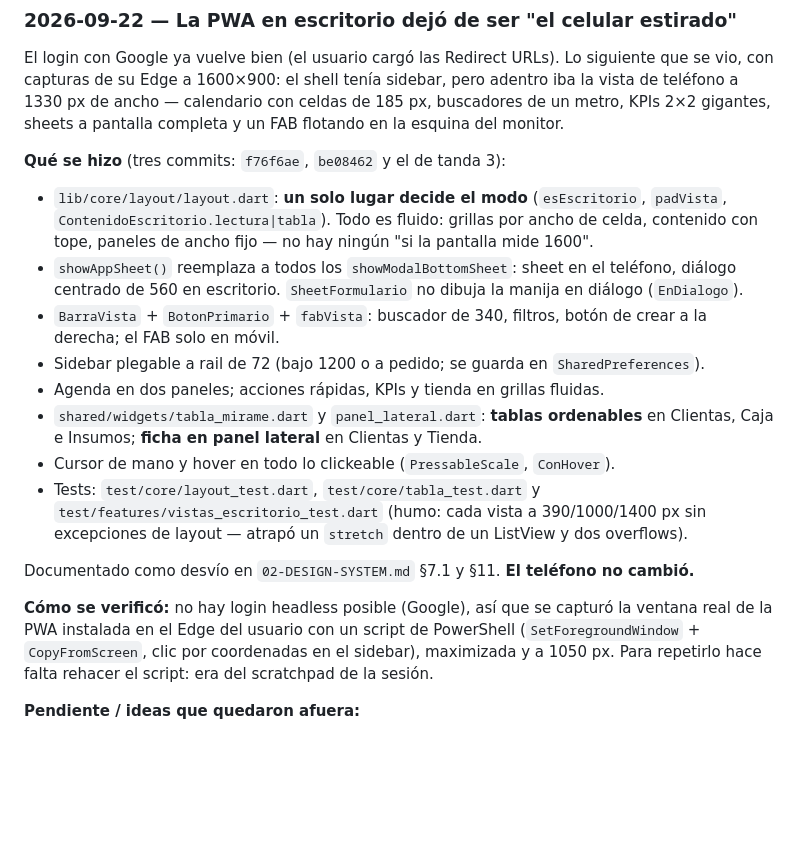
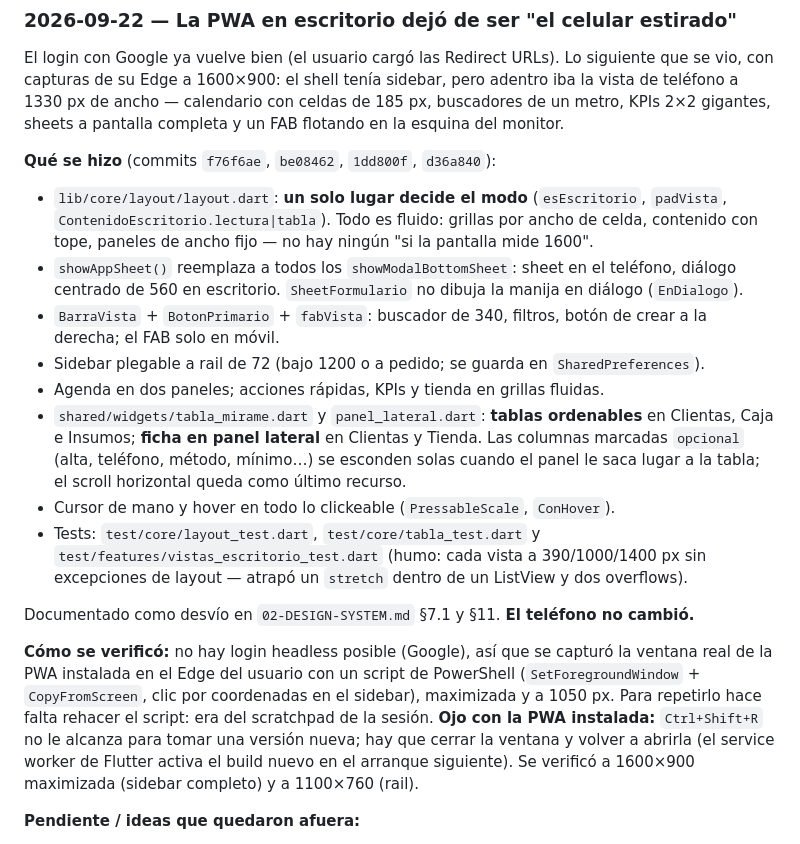
Before and after one commit to santiagoadet7823-dev/mirame-app, a Markdown page: HANDOFF.md, the part around the change. Drawn GitHub-style; blank space fills up the shorter version.

Commit message:
docs(handoff): commits del modo escritorio y cómo recargar la PWA instalada
Co-Authored-By: Claude Opus 5 <noreply@anthropic.com>

```diff
--- a/HANDOFF.md
+++ b/HANDOFF.md
@@ -968,7 +968,7 @@ vio, con capturas de su Edge a 1600×900: el shell tenía sidebar, pero adentro
 teléfono a 1330 px de ancho — calendario con celdas de 185 px, buscadores de un metro, KPIs 2×2
 gigantes, sheets a pantalla completa y un FAB flotando en la esquina del monitor.
 
-**Qué se hizo** (tres commits: `f76f6ae`, `be08462` y el de tanda 3):
+**Qué se hizo** (commits `f76f6ae`, `be08462`, `1dd800f`, `d36a840`):
 
 - `lib/core/layout/layout.dart`: **un solo lugar decide el modo** (`esEscritorio`, `padVista`,
   `ContenidoEscritorio.lectura|tabla`). Todo es fluido: grillas por ancho de celda, contenido con
@@ -980,7 +980,9 @@ gigantes, sheets a pantalla completa y un FAB flotando en la esquina del monitor
 - Sidebar plegable a rail de 72 (bajo 1200 o a pedido; se guarda en `SharedPreferences`).
 - Agenda en dos paneles; acciones rápidas, KPIs y tienda en grillas fluidas.
 - `shared/widgets/tabla_mirame.dart` y `panel_lateral.dart`: **tablas ordenables** en Clientas,
-  Caja e Insumos; **ficha en panel lateral** en Clientas y Tienda.
+  Caja e Insumos; **ficha en panel lateral** en Clientas y Tienda. Las columnas marcadas
+  `opcional` (alta, teléfono, método, mínimo…) se esconden solas cuando el panel le saca lugar a
+  la tabla; el scroll horizontal queda como último recurso.
 - Cursor de mano y hover en todo lo clickeable (`PressableScale`, `ConHover`).
 - Tests: `test/core/layout_test.dart`, `test/core/tabla_test.dart` y
   `test/features/vistas_escritorio_test.dart` (humo: cada vista a 390/1000/1400 px sin
@@ -992,6 +994,9 @@ Documentado como desvío en `02-DESIGN-SYSTEM.md` §7.1 y §11. **El teléfono n
 de la PWA instalada en el Edge del usuario con un script de PowerShell
 (`SetForegroundWindow` + `CopyFromScreen`, clic por coordenadas en el sidebar), maximizada y a
 1050 px. Para repetirlo hace falta rehacer el script: era del scratchpad de la sesión.
+**Ojo con la PWA instalada:** `Ctrl+Shift+R` no le alcanza para tomar una versión nueva; hay que
+cerrar la ventana y volver a abrirla (el service worker de Flutter activa el build nuevo en el
+arranque siguiente). Se verificó a 1600×900 maximizada (sidebar completo) y a 1100×760 (rail).
 
 **Pendiente / ideas que quedaron afuera:**
 - Atajos de teclado (`/` al buscador, `Esc` cierra el panel lateral). Los diálogos ya cierran con
```
